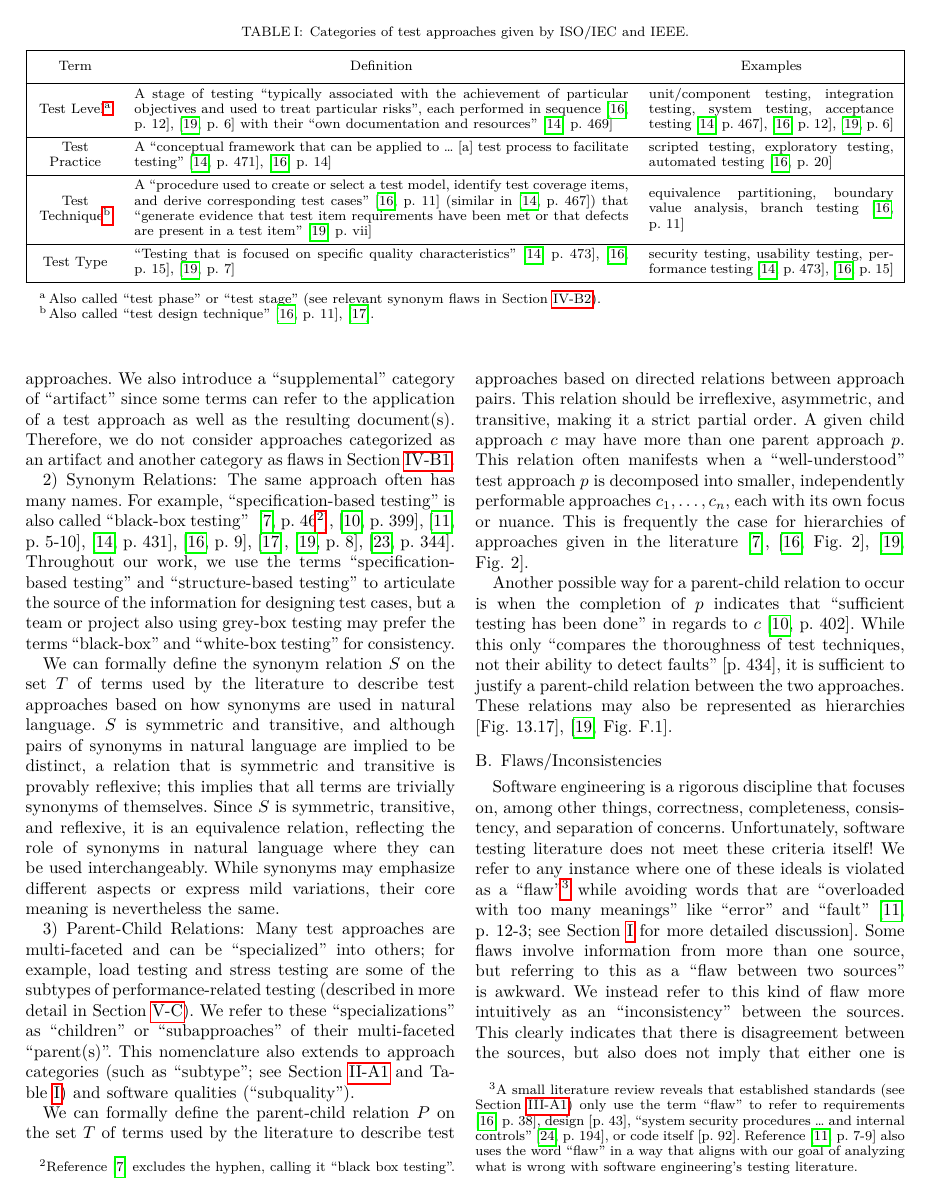
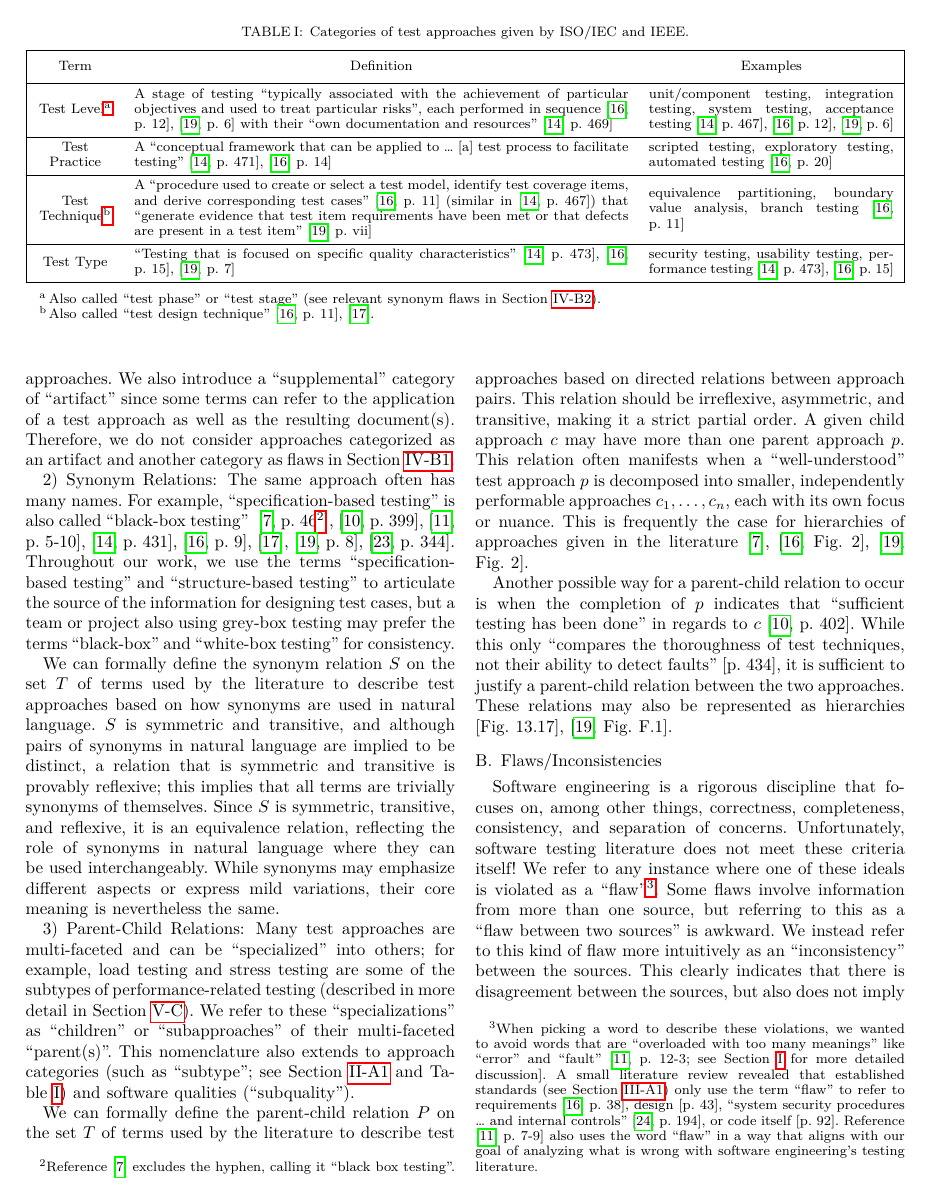
Before and after one commit to samm82/TestingTesting, a LaTeX paper (paper.tex, which reads chapters/02_terminology.tex): page 4 of 24. The pictures show the PDF file paper.pdf that the author committed with the source.

Commit message:
Reorganize footnote describing choice of the word 'flaw'

```diff
--- a/chapters/02_terminology.tex
+++ b/chapters/02_terminology.tex
@@ -436,20 +436,20 @@ Software engineering is a rigorous discipline that
 focuses on, among other things, correctness, completeness, consistency, and
 separation of concerns. Unfortunately, software testing literature does not
 meet these criteria itself! We refer to any instance where one of these ideals
-is violated as a ``flaw''\footnote{A small literature review reveals that
-    established standards (see \Cref{stds}) only use the term ``flaw'' to refer
-    to requirements \citep[p.~38]{IEEE2022}, design \citetext{p.~43}, ``system
-    security procedures \dots{} and internal controls''
+is violated as a ``flaw''\footnote{When picking a word to describe these violations,
+    we wanted to avoid words that are ``overloaded with too many meanings'' like
+    ``error'' and ``fault'' \citep[p.~12\=/3; see \Cref{error-fault-failure}
+        for more detailed discussion]{SWEBOK2024}. A small literature review
+    revealed that established standards (see \Cref{stds}) only use the term
+    ``flaw'' to refer to requirements \citep[p.~38]{IEEE2022}, design
+    \citetext{p.~43}, ``system security procedures \dots{} and internal controls''
     % under the term ``vulnerability''
     \citep[p.~194]{IEEE2012}, or code itself \citetext{p.~92}. \refHelper
     \citet[p.~7\=/9]{SWEBOK2024} also uses the word ``flaw'' in a way that
     aligns with our goal of analyzing what is wrong with software
-    engineering's testing literature.}
-%     , as it implies that something is wrong with the literature and an
-% opportunity to improve it,
-while avoiding words that are ``overloaded with too many meanings''
-like ``error'' and ``fault'' \citep[p.~12\=/3; see \Cref{error-fault-failure}
-    for more detailed discussion]{SWEBOK2024}.
+    engineering's testing literature.}\todo{Present tense in footnote?}.
+% , as it implies that something is wrong with the literature and there is an
+% opportunity to improve it
 Some flaws involve information from more than one source, but referring to this
 as a ``flaw between two sources'' is awkward\thesisissueref{140}. We instead
 refer to this kind of flaw more intuitively as an ``inconsistency'' between the
```
Also changed, not shown: paper.pdf, thesis.pdf.
